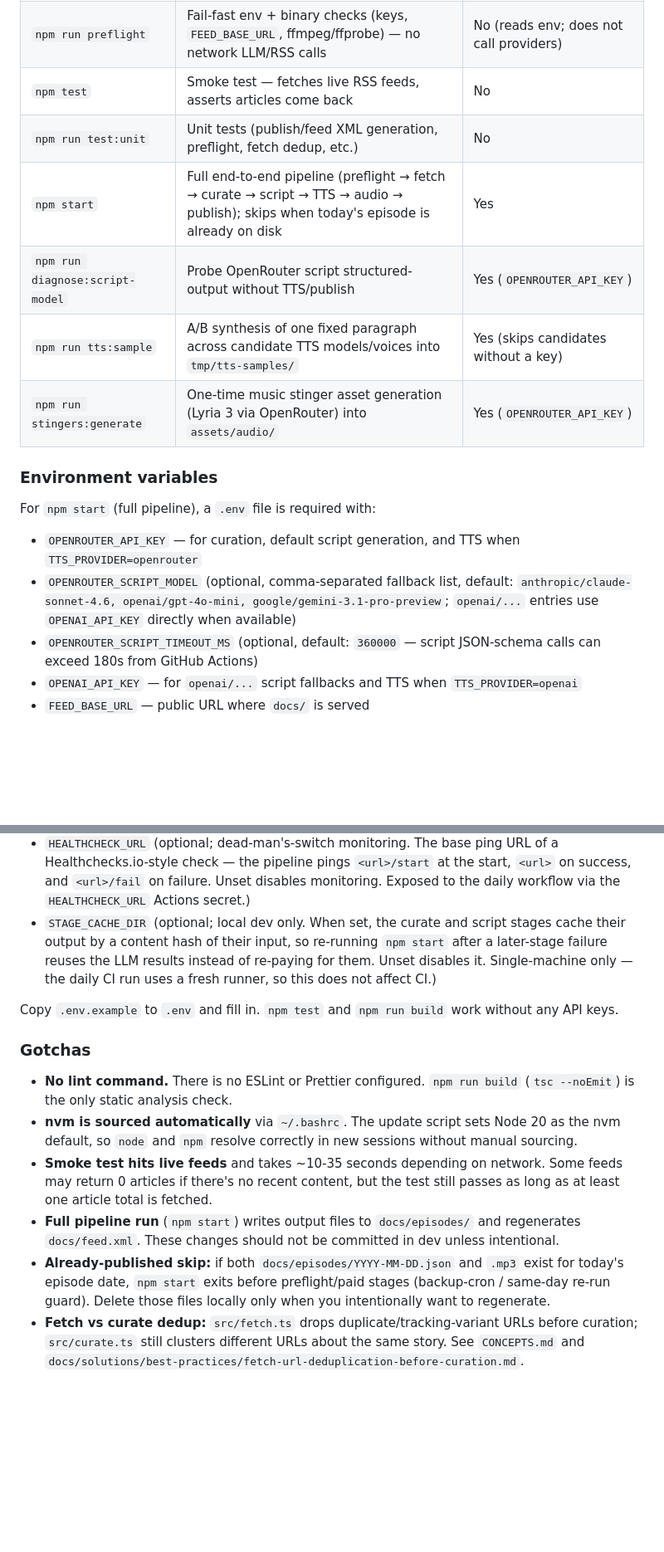
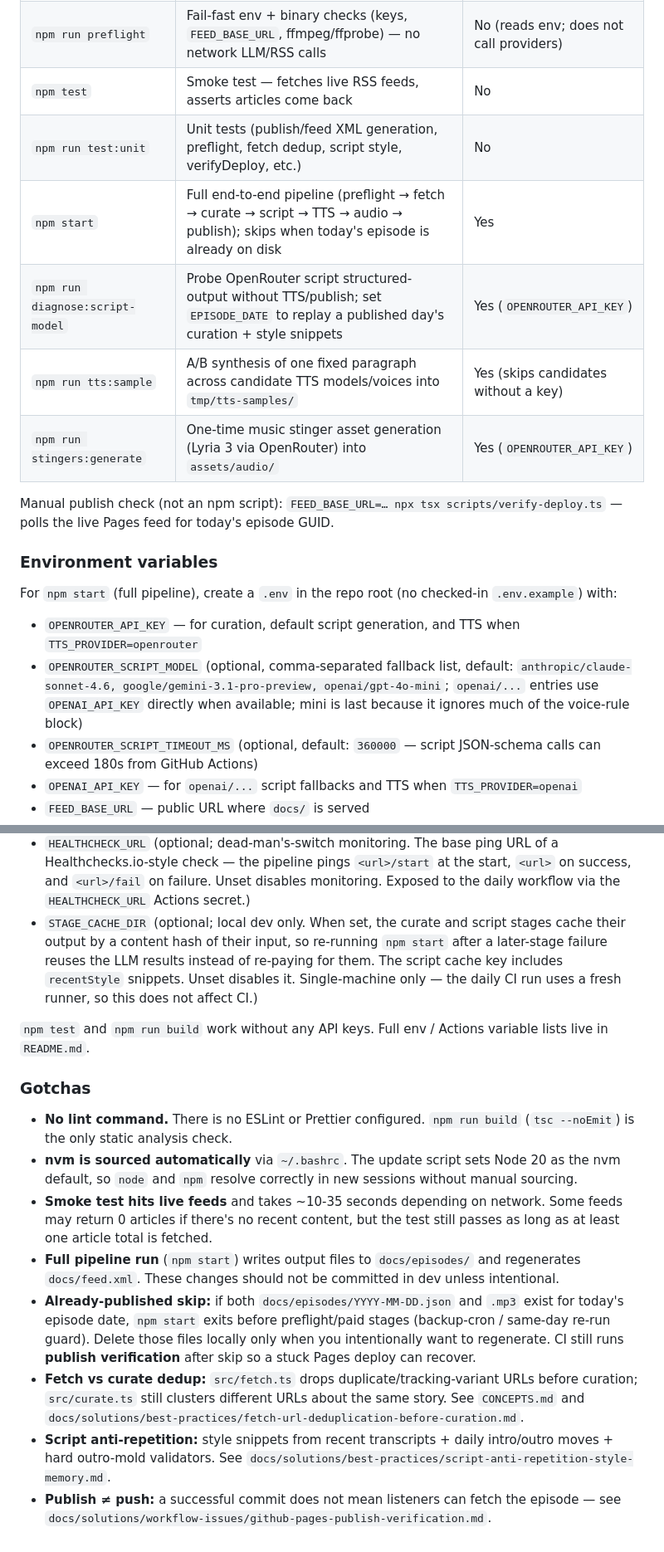
Before and after one commit to robertcdawson/ai-briefing, a Markdown page: AGENTS.md, 2 parts joined by grey strips. Shown at 83% size. Drawn GitHub-style; blank space fills up the shorter version.

```diff
--- a/AGENTS.md
+++ b/AGENTS.md
@@ -26,17 +26,19 @@ All commands are defined in `package.json`:
 | `npm run build` | Type-check via `tsc --noEmit` | No |
 | `npm run preflight` | Fail-fast env + binary checks (keys, `FEED_BASE_URL`, ffmpeg/ffprobe) — no network LLM/RSS calls | No (reads env; does not call providers) |
 | `npm test` | Smoke test — fetches live RSS feeds, asserts articles come back | No |
-| `npm run test:unit` | Unit tests (publish/feed XML generation, preflight, fetch dedup, etc.) | No |
+| `npm run test:unit` | Unit tests (publish/feed XML generation, preflight, fetch dedup, script style, verifyDeploy, etc.) | No |
 | `npm start` | Full end-to-end pipeline (preflight → fetch → curate → script → TTS → audio → publish); skips when today's episode is already on disk | Yes |
-| `npm run diagnose:script-model` | Probe OpenRouter script structured-output without TTS/publish | Yes (`OPENROUTER_API_KEY`) |
+| `npm run diagnose:script-model` | Probe OpenRouter script structured-output without TTS/publish; set `EPISODE_DATE` to replay a published day's curation + style snippets | Yes (`OPENROUTER_API_KEY`) |
 | `npm run tts:sample` | A/B synthesis of one fixed paragraph across candidate TTS models/voices into `tmp/tts-samples/` | Yes (skips candidates without a key) |
 | `npm run stingers:generate` | One-time music stinger asset generation (Lyria 3 via OpenRouter) into `assets/audio/` | Yes (`OPENROUTER_API_KEY`) |
 
+Manual publish check (not an npm script): `FEED_BASE_URL=… npx tsx scripts/verify-deploy.ts` — polls the live Pages feed for today's episode GUID.
+
 ### Environment variables
 
-For `npm start` (full pipeline), a `.env` file is required with:
+For `npm start` (full pipeline), create a `.env` in the repo root (no checked-in `.env.example`) with:
 - `OPENROUTER_API_KEY` — for curation, default script generation, and TTS when `TTS_PROVIDER=openrouter`
-- `OPENROUTER_SCRIPT_MODEL` (optional, comma-separated fallback list, default: `anthropic/claude-sonnet-4.6, openai/gpt-4o-mini, google/gemini-3.1-pro-preview`; `openai/...` entries use `OPENAI_API_KEY` directly when available)
+- `OPENROUTER_SCRIPT_MODEL` (optional, comma-separated fallback list, default: `anthropic/claude-sonnet-4.6, google/gemini-3.1-pro-preview, openai/gpt-4o-mini`; `openai/...` entries use `OPENAI_API_KEY` directly when available; mini is last because it ignores much of the voice-rule block)
 - `OPENROUTER_SCRIPT_TIMEOUT_MS` (optional, default: `360000` — script JSON-schema calls can exceed 180s from GitHub Actions)
 - `OPENAI_API_KEY` — for `openai/...` script fallbacks and TTS when `TTS_PROVIDER=openai`
 - `FEED_BASE_URL` — public URL where `docs/` is served
@@ -46,9 +48,9 @@ For `npm start` (full pipeline), a `.env` file is required with:
 - `TTS_GLOBAL_STYLE`, `TTS_NARRATOR_STYLE`, `TTS_INTRO_STYLE`, `TTS_STORY_STYLE`, `TTS_OUTRO_STYLE` (optional delivery-instruction overrides; OpenAI `gpt-4o-mini-tts` only)
 - `AUDIO_CUE_STYLE` (optional; `tone` (default), `chime`, `tick`, or `asset` for committed music stingers in `assets/audio/`, generated once via `npm run stingers:generate`)
 - `HEALTHCHECK_URL` (optional; dead-man's-switch monitoring. The base ping URL of a Healthchecks.io-style check — the pipeline pings `<url>/start` at the start, `<url>` on success, and `<url>/fail` on failure. Unset disables monitoring. Exposed to the daily workflow via the `HEALTHCHECK_URL` Actions secret.)
-- `STAGE_CACHE_DIR` (optional; local dev only. When set, the curate and script stages cache their output by a content hash of their input, so re-running `npm start` after a later-stage failure reuses the LLM results instead of re-paying for them. Unset disables it. Single-machine only — the daily CI run uses a fresh runner, so this does not affect CI.)
+- `STAGE_CACHE_DIR` (optional; local dev only. When set, the curate and script stages cache their output by a content hash of their input, so re-running `npm start` after a later-stage failure reuses the LLM results instead of re-paying for them. The script cache key includes `recentStyle` snippets. Unset disables it. Single-machine only — the daily CI run uses a fresh runner, so this does not affect CI.)
 
-Copy `.env.example` to `.env` and fill in. `npm test` and `npm run build` work without any API keys.
+`npm test` and `npm run build` work without any API keys. Full env / Actions variable lists live in `README.md`.
 
 ### Gotchas
 
@@ -56,5 +58,7 @@ Copy `.env.example` to `.env` and fill in. `npm test` and `npm run build` work w
 - **nvm is sourced automatically** via `~/.bashrc`. The update script sets Node 20 as the nvm default, so `node` and `npm` resolve correctly in new sessions without manual sourcing.
 - **Smoke test hits live feeds** and takes ~10-35 seconds depending on network. Some feeds may return 0 articles if there's no recent content, but the test still passes as long as at least one article total is fetched.
 - **Full pipeline run** (`npm start`) writes output files to `docs/episodes/` and regenerates `docs/feed.xml`. These changes should not be committed in dev unless intentional.
-- **Already-published skip:** if both `docs/episodes/YYYY-MM-DD.json` and `.mp3` exist for today's episode date, `npm start` exits before preflight/paid stages (backup-cron / same-day re-run guard). Delete those files locally only when you intentionally want to regenerate.
+- **Already-published skip:** if both `docs/episodes/YYYY-MM-DD.json` and `.mp3` exist for today's episode date, `npm start` exits before preflight/paid stages (backup-cron / same-day re-run guard). Delete those files locally only when you intentionally want to regenerate. CI still runs **publish verification** after skip so a stuck Pages deploy can recover.
 - **Fetch vs curate dedup:** `src/fetch.ts` drops duplicate/tracking-variant URLs before curation; `src/curate.ts` still clusters different URLs about the same story. See `CONCEPTS.md` and `docs/solutions/best-practices/fetch-url-deduplication-before-curation.md`.
+- **Script anti-repetition:** style snippets from recent transcripts + daily intro/outro moves + hard outro-mold validators. See `docs/solutions/best-practices/script-anti-repetition-style-memory.md`.
+- **Publish ≠ push:** a successful commit does not mean listeners can fetch the episode — see `docs/solutions/workflow-issues/github-pages-publish-verification.md`.
```
Also changed, not shown: README.md (+32 -17 lines).
